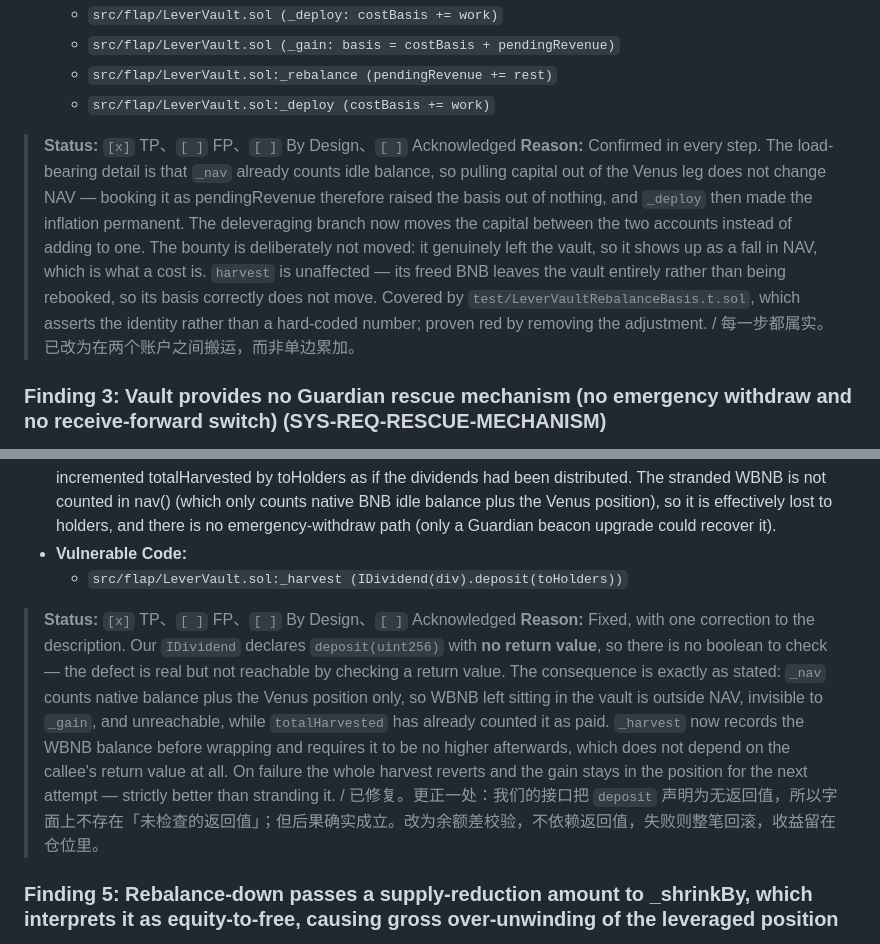
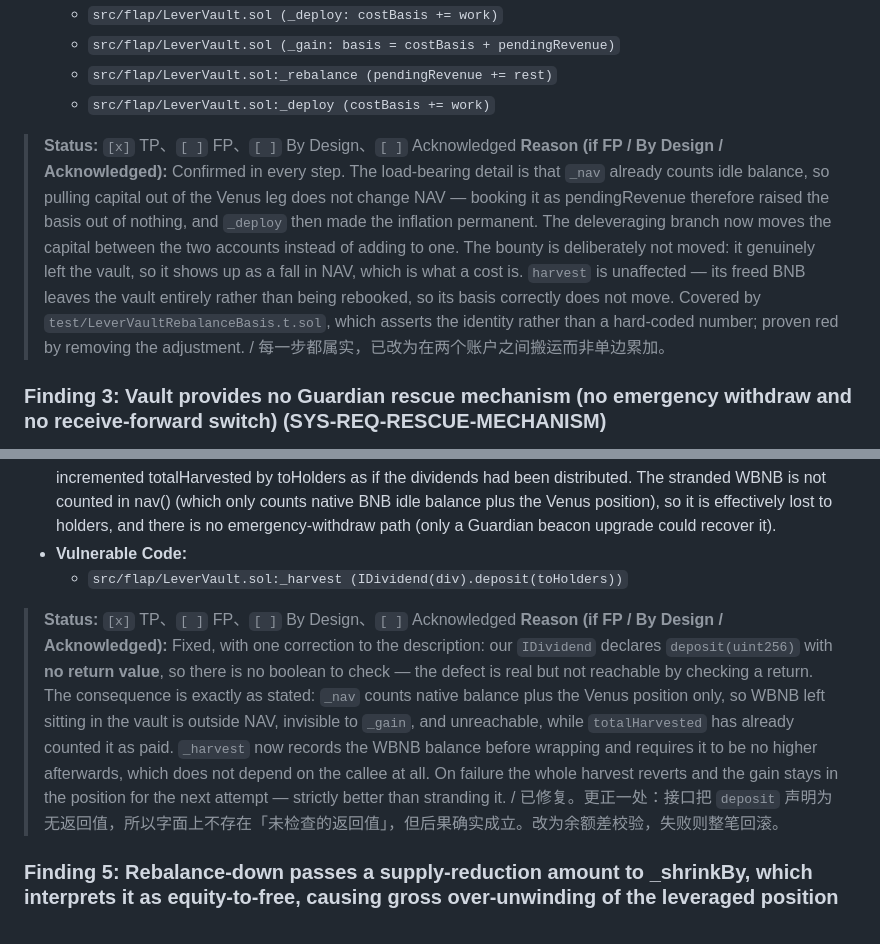
Before and after one commit to keelperp/keel, a Markdown page: submission/RISK-REPORT-RESPONSE.md, 2 parts joined by grey strips. Drawn GitHub-style.

```diff
--- a/submission/RISK-REPORT-RESPONSE.md
+++ b/submission/RISK-REPORT-RESPONSE.md
@@ -57,7 +57,7 @@ Mark by replacing `[ ]` with `[x]`. If FP, By Design, or Acknowledged, please wr
   - `src/flap/LeverVault.sol:_deploy (costBasis += work)`
 
 > **Status:** `[x]` TP、`[ ]` FP、`[ ]` By Design、`[ ]` Acknowledged
-> **Reason:** Confirmed in every step. The load-bearing detail is that `_nav` already counts idle balance, so pulling capital out of the Venus leg does not change NAV — booking it as pendingRevenue therefore raised the basis out of nothing, and `_deploy` then made the inflation permanent. The deleveraging branch now moves the capital between the two accounts instead of adding to one. The bounty is deliberately not moved: it genuinely left the vault, so it shows up as a fall in NAV, which is what a cost is. `harvest` is unaffected — its freed BNB leaves the vault entirely rather than being rebooked, so its basis correctly does not move. Covered by `test/LeverVaultRebalanceBasis.t.sol`, which asserts the identity rather than a hard-coded number; proven red by removing the adjustment. / 每一步都属实。已改为在两个账户之间搬运，而非单边累加。
+> **Reason (if FP / By Design / Acknowledged):** Confirmed in every step. The load-bearing detail is that `_nav` already counts idle balance, so pulling capital out of the Venus leg does not change NAV — booking it as pendingRevenue therefore raised the basis out of nothing, and `_deploy` then made the inflation permanent. The deleveraging branch now moves the capital between the two accounts instead of adding to one. The bounty is deliberately not moved: it genuinely left the vault, so it shows up as a fall in NAV, which is what a cost is. `harvest` is unaffected — its freed BNB leaves the vault entirely rather than being rebooked, so its basis correctly does not move. Covered by `test/LeverVaultRebalanceBasis.t.sol`, which asserts the identity rather than a hard-coded number; proven red by removing the adjustment. / 每一步都属实，已改为在两个账户之间搬运而非单边累加。
 
 
 ### Finding 3: Vault provides no Guardian rescue mechanism (no emergency withdraw and no receive-forward switch) (SYS-REQ-RESCUE-MECHANISM)
@@ -83,7 +81,7 @@ Mark by replacing `[ ]` with `[x]`. If FP, By Design, or Acknowledged, please wr
   - `src/flap/LeverVault.sol:_harvest (IDividend(div).deposit(toHolders))`
 
 > **Status:** `[x]` TP、`[ ]` FP、`[ ]` By Design、`[ ]` Acknowledged
-> **Reason:** Fixed, with one correction to the description. Our `IDividend` declares `deposit(uint256)` with **no return value**, so there is no boolean to check — the defect is real but not reachable by checking a return value. The consequence is exactly as stated: `_nav` counts native balance plus the Venus position only, so WBNB left sitting in the vault is outside NAV, invisible to `_gain`, and unreachable, while `totalHarvested` has already counted it as paid. `_harvest` now records the WBNB balance before wrapping and requires it to be no higher afterwards, which does not depend on the callee's return value at all. On failure the whole harvest reverts and the gain stays in the position for the next attempt — strictly better than stranding it. / 已修复。更正一处：我们的接口把 `deposit` 声明为无返回值，所以字面上不存在「未检查的返回值」；但后果确实成立。改为余额差校验，不依赖返回值，失败则整笔回滚，收益留在仓位里。
+> **Reason (if FP / By Design / Acknowledged):** Fixed, with one correction to the description: our `IDividend` declares `deposit(uint256)` with **no return value**, so there is no boolean to check — the defect is real but not reachable by checking a return. The consequence is exactly as stated: `_nav` counts native balance plus the Venus position only, so WBNB left sitting in the vault is outside NAV, invisible to `_gain`, and unreachable, while `totalHarvested` has already counted it as paid. `_harvest` now records the WBNB balance before wrapping and requires it to be no higher afterwards, which does not depend on the callee at all. On failure the whole harvest reverts and the gain stays in the position for the next attempt — strictly better than stranding it. / 已修复。更正一处：接口把 `deposit` 声明为无返回值，所以字面上不存在「未检查的返回值」，但后果确实成立。改为余额差校验，失败则整笔回滚。
 
 
 ### Finding 5: Rebalance-down passes a supply-reduction amount to _shrinkBy, which interprets it as equity-to-free, causing gross over-unwinding of the leveraged position
```
Also changed, not shown: other parts of submission/RISK-REPORT-RESPONSE.md (+10 -78 lines).
